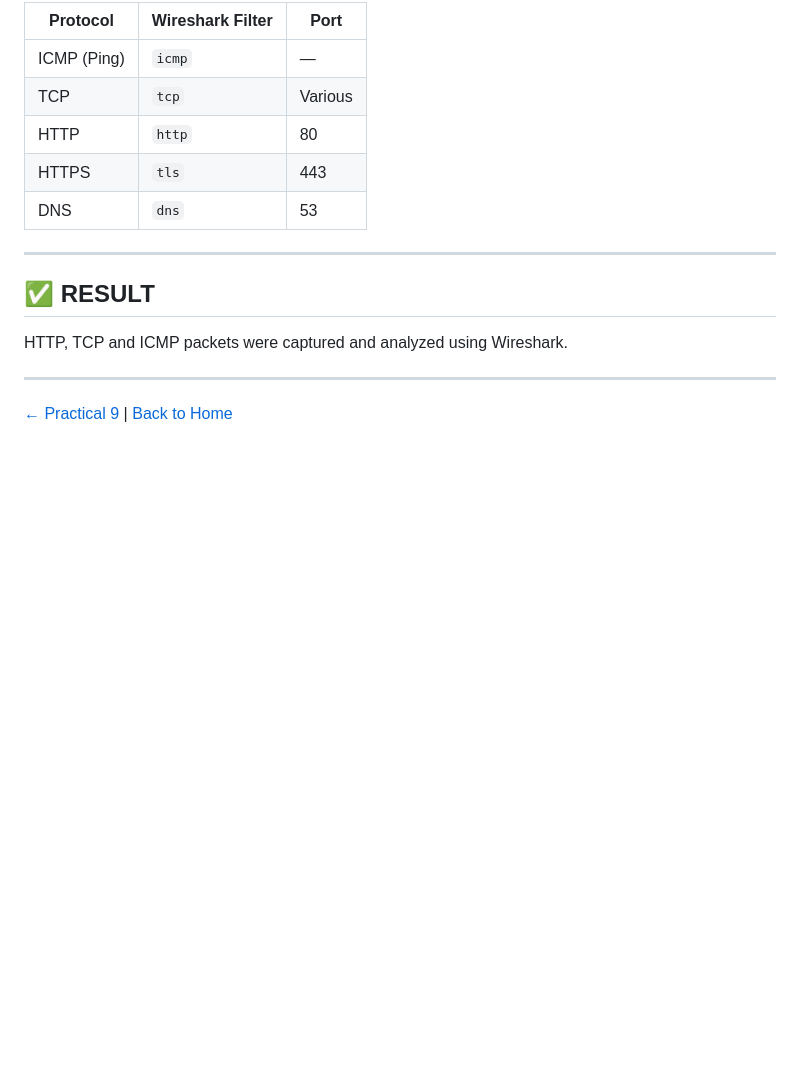
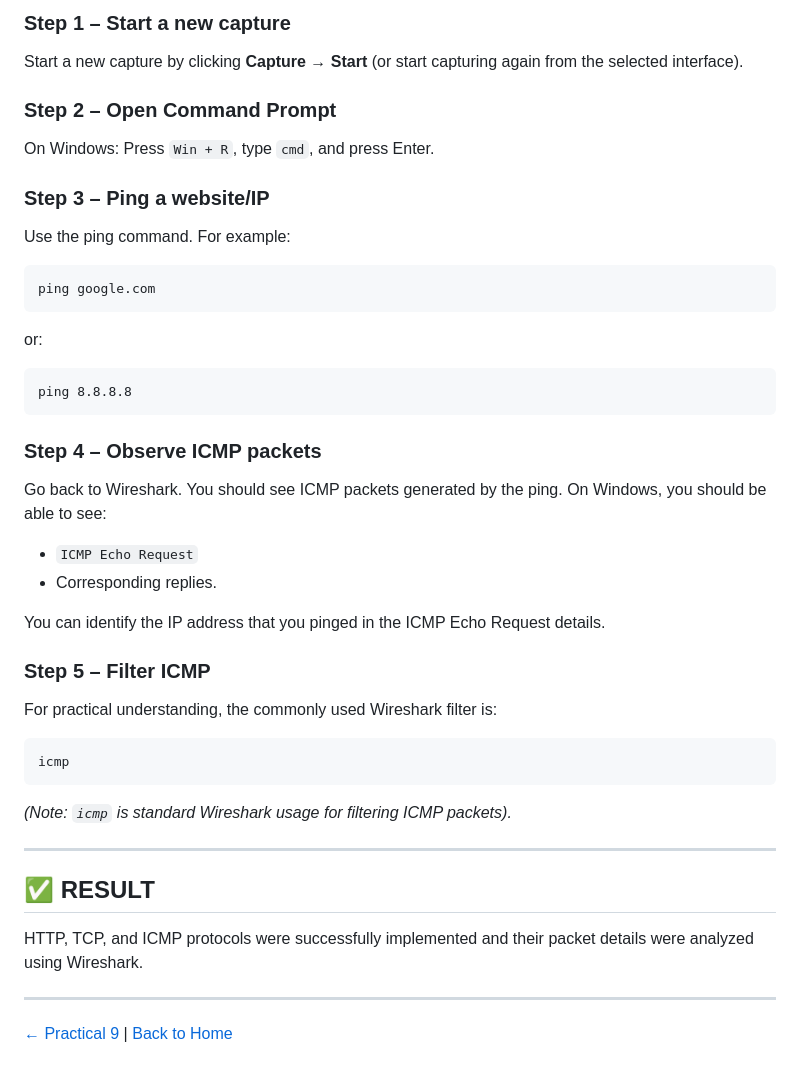
Before and after one commit to OmkarDev99/lab, a Markdown page: practical10.md, the part around one of its changes. Rendered like a GitHub page; blank space fills up the shorter version.

````diff
--- a/practical10.md
+++ b/practical10.md
@@ -143,16 +118,39 @@ http.response      → only HTTP responses
 
-| Protocol | Wireshark Filter | Port |
-|----------|-----------------|------|
-| ICMP (Ping) | `icmp` | — |
-| TCP | `tcp` | Various |
-| HTTP | `http` | 80 |
-| HTTPS | `tls` | 443 |
-| DNS | `dns` | 53 |
+### Step 1 – Start a new capture
+Start a new capture by clicking **Capture → Start** (or start capturing again from the selected interface).
+
+### Step 2 – Open Command Prompt
+On Windows: Press `Win + R`, type `cmd`, and press Enter.
+
+### Step 3 – Ping a website/IP
+Use the ping command. For example:
+```
+ping google.com
+```
+or:
+```
+ping 8.8.8.8
+```
+
+### Step 4 – Observe ICMP packets
+Go back to Wireshark. You should see ICMP packets generated by the ping.
+On Windows, you should be able to see:
+- `ICMP Echo Request`
+- Corresponding replies.
+
+You can identify the IP address that you pinged in the ICMP Echo Request details.
+
+### Step 5 – Filter ICMP
+For practical understanding, the commonly used Wireshark filter is:
+```
+icmp
+```
+*(Note: `icmp` is standard Wireshark usage for filtering ICMP packets).*
 
 ---
 
 ## ✅ RESULT
-HTTP, TCP and ICMP packets were captured and analyzed using Wireshark.
+HTTP, TCP, and ICMP protocols were successfully implemented and their packet details were analyzed using Wireshark.
 
 ---
 [← Practical 9](practical9.md) | [Back to Home](README.md)
````
Also changed, not shown: other parts of practical10.md (+84 -109 lines).
